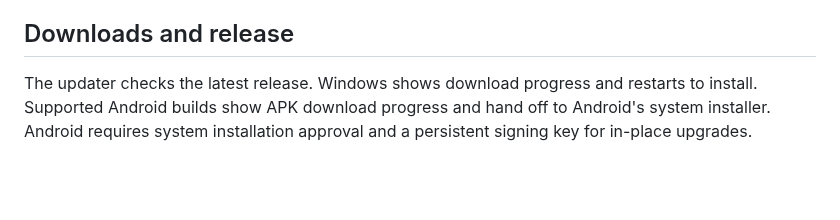
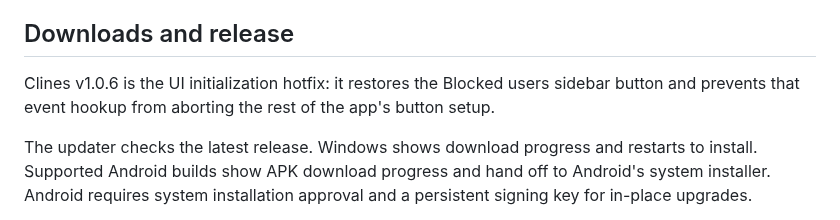
Before and after one commit to 43r5fer/JustPlay, a Markdown page: README.md, the part around the change. GitHub-like rendering; blank space fills up the shorter version.

Commit message:
Publish Clines v1.0.6

```diff
--- a/README.md
+++ b/README.md
@@ -17,6 +17,8 @@ Clines is a cross-platform messenger for Windows, Android and the web. Accounts
 - Direct Android APK builds with required update checks, in-app download progress and native installer hand-off; a consistent signing key is required for updates without uninstalling.
 
 ## Downloads and release
+
+Clines v1.0.6 is the UI initialization hotfix: it restores the Blocked users sidebar button and prevents that event hookup from aborting the rest of the app's button setup.
 
 The updater checks the latest release. Windows shows download progress and restarts to install. Supported Android builds show APK download progress and hand off to Android's system installer. Android requires system installation approval and a persistent signing key for in-place upgrades.
 
```
